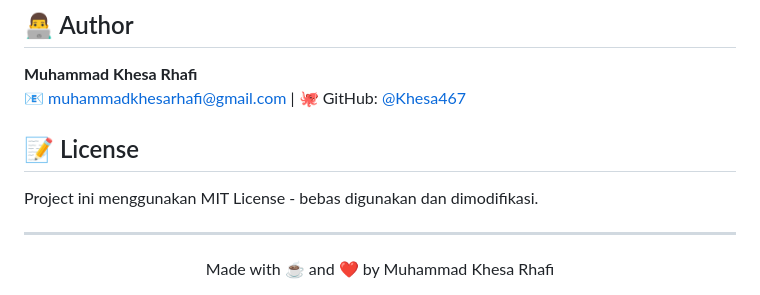
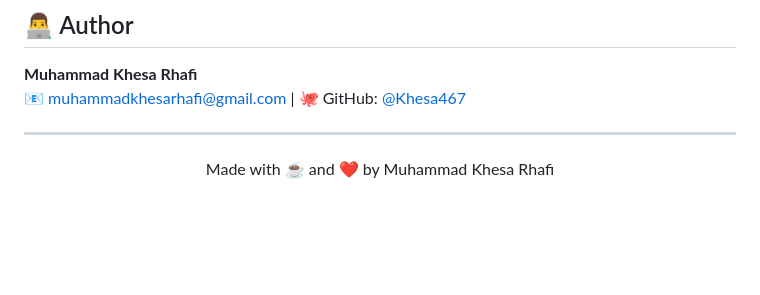
Before and after one commit to Khesa467/forgard-coffee, a Markdown page: README.md, the part around the change. GitHub-like rendering; blank space fills up the shorter version.

Commit message:
Remove license section from README

```diff
--- a/README.md
+++ b/README.md
@@ -196,10 +196,6 @@ Enable error reporting di file php.ini untuk melihat error yang terjadi.
 **Muhammad Khesa Rhafi**
 📧 muhammadkhesarhafi@gmail.com | 🐙 GitHub: [@Khesa467](https://github.com/Khesa467/forgard-coffee)
 
-## 📝 License
-
-Project ini menggunakan MIT License - bebas digunakan dan dimodifikasi.
-
 ---
 
 <div align="center">Made with ☕ and ❤️ by Muhammad Khesa Rhafi</div>
```
